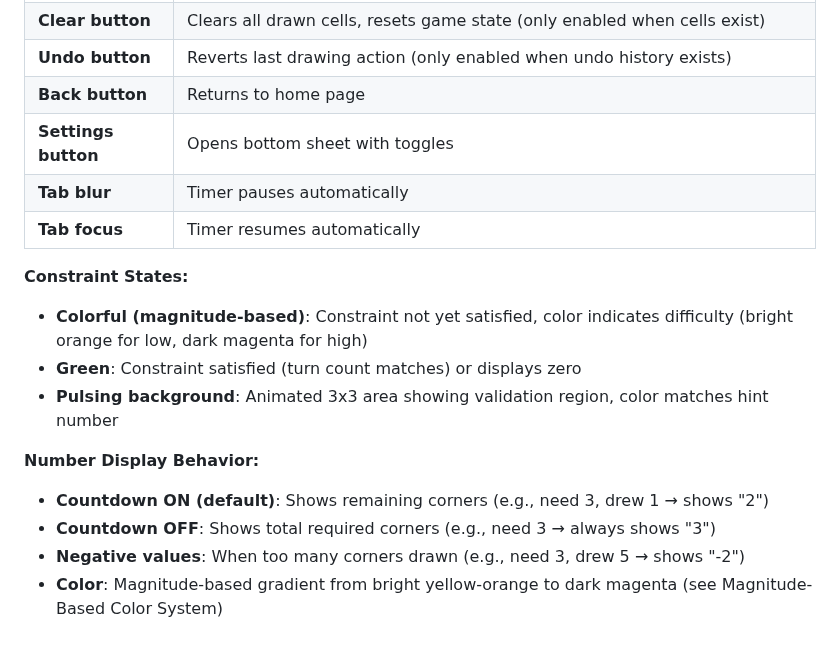
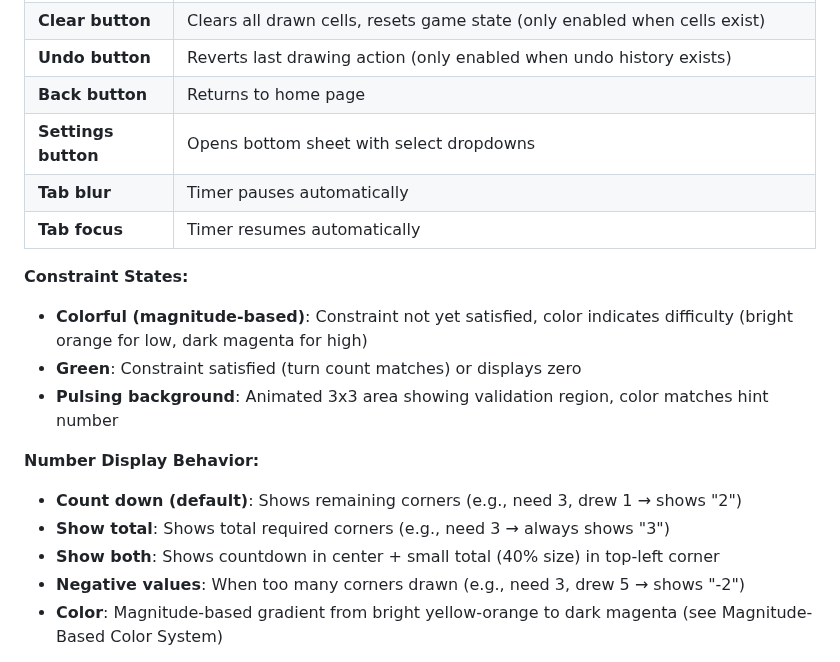
Before and after one commit to alexduckmanton/rope-game, a Markdown page: CLAUDE.md, the part around one of its changes. Drawn GitHub-style.

```diff
--- a/CLAUDE.md
+++ b/CLAUDE.md
@@ -1279,7 +1289,7 @@ The Vite dev server doesn't process the `_redirects` file, but the production bu
 | **Clear button** | Clears all drawn cells, resets game state (only enabled when cells exist) |
 | **Undo button** | Reverts last drawing action (only enabled when undo history exists) |
 | **Back button** | Returns to home page |
-| **Settings button** | Opens bottom sheet with toggles |
+| **Settings button** | Opens bottom sheet with select dropdowns |
 | **Tab blur** | Timer pauses automatically |
 | **Tab focus** | Timer resumes automatically |
 
@@ -1289,8 +1299,9 @@ The Vite dev server doesn't process the `_redirects` file, but the production bu
 - **Pulsing background**: Animated 3x3 area showing validation region, color matches hint number
 
 **Number Display Behavior:**
-- **Countdown ON (default)**: Shows remaining corners (e.g., need 3, drew 1 → shows "2")
-- **Countdown OFF**: Shows total required corners (e.g., need 3 → always shows "3")
+- **Count down (default)**: Shows remaining corners (e.g., need 3, drew 1 → shows "2")
+- **Show total**: Shows total required corners (e.g., need 3 → always shows "3")
+- **Show both**: Shows countdown in center + small total (40% size) in top-left corner
 - **Negative values**: When too many corners drawn (e.g., need 3, drew 5 → shows "-2")
 - **Color**: Magnitude-based gradient from bright yellow-orange to dark magenta (see Magnitude-Based Color System)
 
```
Also changed, not shown: other parts of CLAUDE.md (+39 -29 lines).
